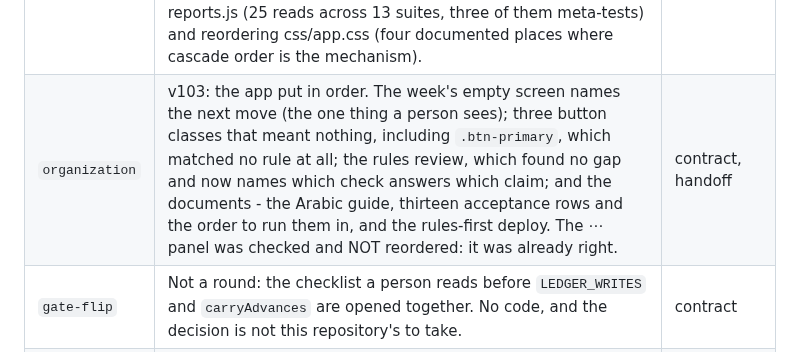
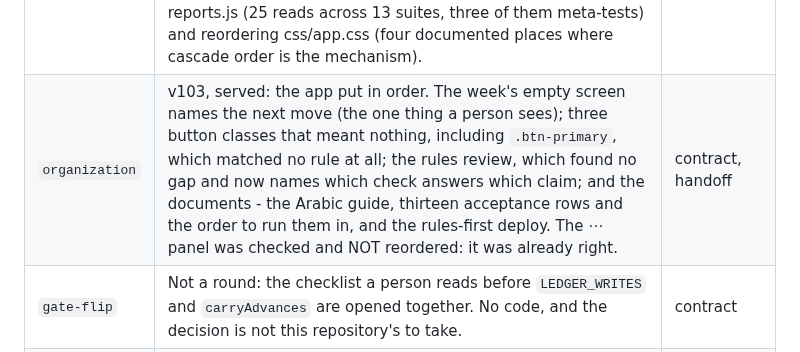
Before and after one commit to yoseffarkad1-eng/farkad, a Markdown page: features/README.md, the part around the change. GitHub-like rendering.

```diff
--- a/features/README.md
+++ b/features/README.md
@@ -20,7 +20,7 @@ one where nothing touching money, sync or the record's shape changed.
 | `false-holds` | v100, served: the four items v98 left open, plus the data-safety re-audit. One arithmetic for a closure's writer and its judge; a clock that is behind refusing rather than moving money quietly; the same-fact rule asked at every gate that can hold a write; every name in the day message isolated; the week strip showing where it is cut off. Then five more from four parallel adversarial reviews — a closure frozen for its own period and no other, a deaf phone that stopped saying synced, a refused edit taken off the screen, the undo stack quarantined — and **two left open with reproductions**, in `docs/data-safety-audit.md`. | contract, handoff |
 | `day-room` | v101, served: room on the day screen without moving a bar. The header compacts to one row on scroll (157px of chrome above the first name becomes about 57), and the site cards' two footer buttons become icon buttons on the coloured head — a row back per card. The third change, moving the switcher into the header, is the one worth reading about: measured, it gives back **three pixels, not a row**, and the handoff says why and what it buys instead. | contract, handoff |
 | `code-order` | v102, served: the code put in order and nothing else. sync.js 6,194 lines into six by concern, share.js into two, schema.js into two, a table of contents on the stylesheet, three dead functions named and removed. The gate says the same thing it said at v101, check for check, which is the whole claim. Two items were measured and REFUSED with their numbers: reports.js (25 reads across 13 suites, three of them meta-tests) and reordering css/app.css (four documented places where cascade order is the mechanism). | contract, handoff |
-| `organization` | v103: the app put in order. The week's empty screen names the next move (the one thing a person sees); three button classes that meant nothing, including `.btn-primary`, which matched no rule at all; the rules review, which found no gap and now names which check answers which claim; and the documents - the Arabic guide, thirteen acceptance rows and the order to run them in, and the rules-first deploy. The ⋯ panel was checked and NOT reordered: it was already right. | contract, handoff |
+| `organization` | v103, served: the app put in order. The week's empty screen names the next move (the one thing a person sees); three button classes that meant nothing, including `.btn-primary`, which matched no rule at all; the rules review, which found no gap and now names which check answers which claim; and the documents - the Arabic guide, thirteen acceptance rows and the order to run them in, and the rules-first deploy. The ⋯ panel was checked and NOT reordered: it was already right. | contract, handoff |
 | `gate-flip` | Not a round: the checklist a person reads before `LEDGER_WRITES` and `carryAdvances` are opened together. No code, and the decision is not this repository's to take. | contract |
 | `next` | The briefs written for whoever comes next. `brief-for-opus.md` (the eight items after v98) is **done** — see `false-holds`. `opus-closeout.md` is the wave plan this line is working through; its Wave 0 shipped as v99, its Wave 1 (both halves) as v100, its Wave 2 as v101, its Wave 3 as v102 and its Wave 4 as v103; Wave 5's two deliverables shipped early, in v100. | briefs |
 
```
Also changed, not shown: docs/releases.md (+6 -5 lines).
